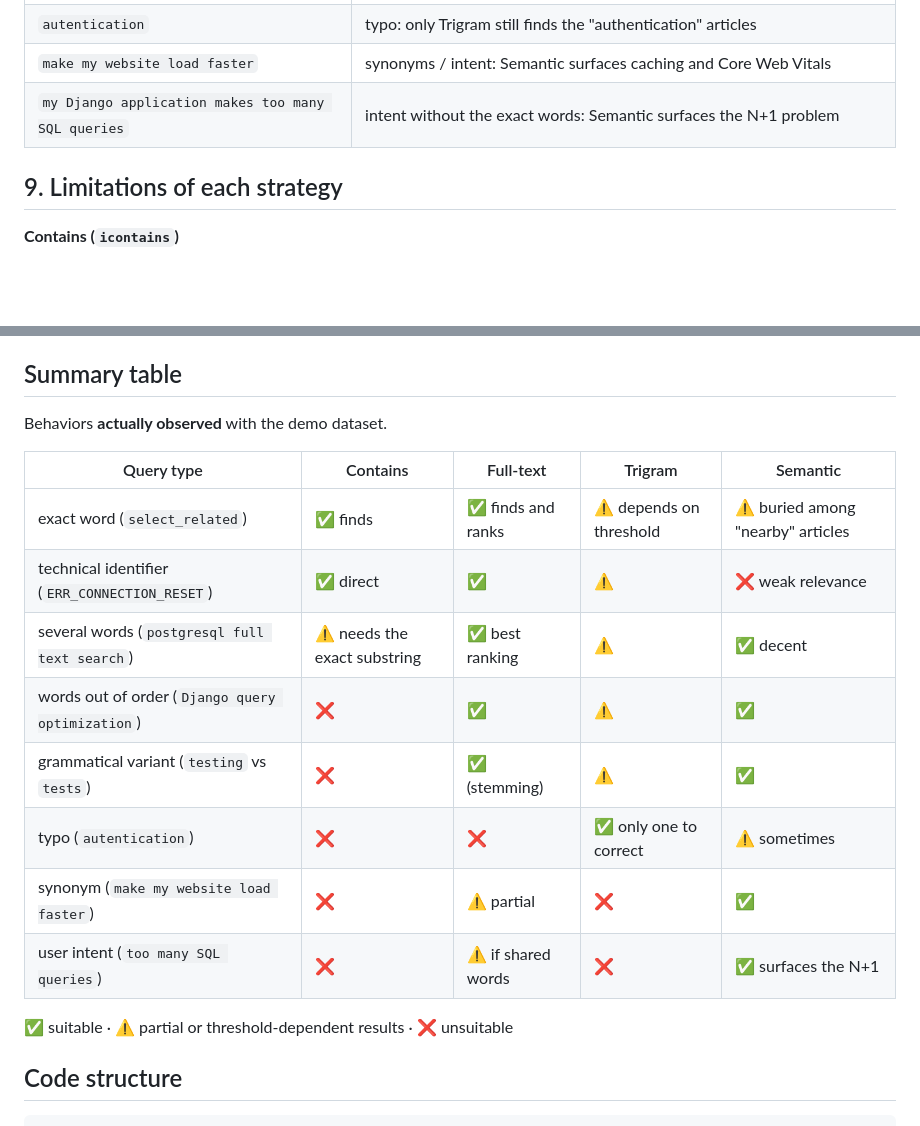
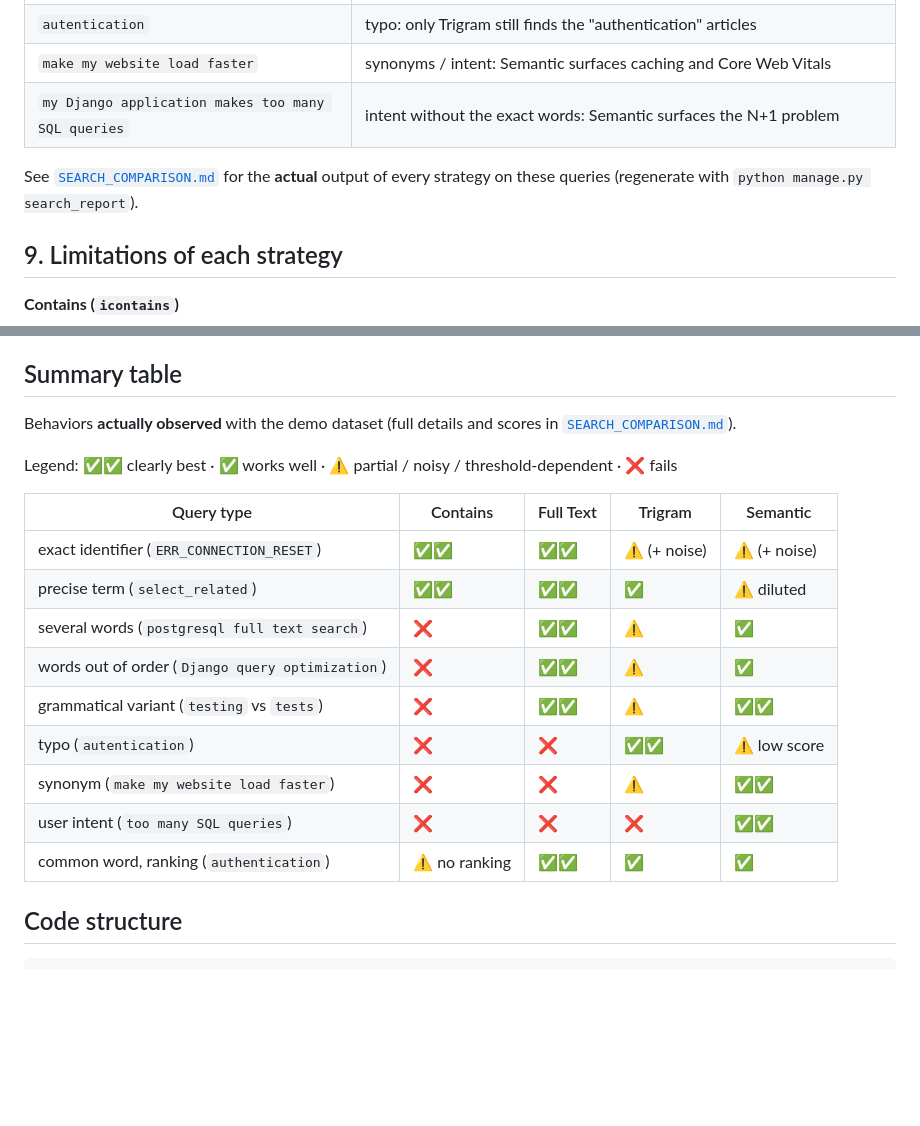
Before and after one commit to SaiedZ/demo-django-postgresql-search, a Markdown page: README.md, 2 parts joined by grey strips. Drawn GitHub-style; blank space fills up the shorter version.

Commit message:
docs: update README with search strategy outputs and summary table

```diff
--- a/README.md
+++ b/README.md
@@ -89,6 +89,9 @@ python manage.py runserver
 | `make my website load faster` | synonyms / intent: Semantic surfaces caching and Core Web Vitals |
 | `my Django application makes too many SQL queries` | intent without the exact words: Semantic surfaces the N+1 problem |
 
+See [`SEARCH_COMPARISON.md`](SEARCH_COMPARISON.md) for the **actual** output of
+every strategy on these queries (regenerate with `python manage.py search_report`).
+
 ## 9. Limitations of each strategy
 
 **Contains (`icontains`)**
@@ -122,20 +125,22 @@ python manage.py runserver
 
 ## Summary table
 
-Behaviors **actually observed** with the demo dataset.
+Behaviors **actually observed** with the demo dataset (full details and scores
+in [`SEARCH_COMPARISON.md`](SEARCH_COMPARISON.md)).
 
-| Query type | Contains | Full-text | Trigram | Semantic |
+Legend: ✅✅ clearly best · ✅ works well · ⚠️ partial / noisy / threshold-dependent · ❌ fails
+
+| Query type | Contains | Full Text | Trigram | Semantic |
 |---|---|---|---|---|
-| exact word (`select_related`) | ✅ finds | ✅ finds and ranks | ⚠️ depends on threshold | ⚠️ buried among "nearby" articles |
-| technical identifier (`ERR_CONNECTION_RESET`) | ✅ direct | ✅ | ⚠️ | ❌ weak relevance |
-| several words (`postgresql full text search`) | ⚠️ needs the exact substring | ✅ best ranking | ⚠️ | ✅ decent |
-| words out of order (`Django query optimization`) | ❌ | ✅ | ⚠️ | ✅ |
-| grammatical variant (`testing` vs `tests`) | ❌ | ✅ (stemming) | ⚠️ | ✅ |
-| typo (`autentication`) | ❌ | ❌ | ✅ only one to correct | ⚠️ sometimes |
-| synonym (`make my website load faster`) | ❌ | ⚠️ partial | ❌ | ✅ |
-| user intent (`too many SQL queries`) | ❌ | ⚠️ if shared words | ❌ | ✅ surfaces the N+1 |
-
-✅ suitable · ⚠️ partial or threshold-dependent results · ❌ unsuitable
+| exact identifier (`ERR_CONNECTION_RESET`) | ✅✅ | ✅✅ | ⚠️ (+ noise) | ⚠️ (+ noise) |
+| precise term (`select_related`) | ✅✅ | ✅✅ | ✅ | ⚠️ diluted |
+| several words (`postgresql full text search`) | ❌ | ✅✅ | ⚠️ | ✅ |
+| words out of order (`Django query optimization`) | ❌ | ✅✅ | ⚠️ | ✅ |
+| grammatical variant (`testing` vs `tests`) | ❌ | ✅✅ | ⚠️ | ✅✅ |
+| typo (`autentication`) | ❌ | ❌ | ✅✅ | ⚠️ low score |
+| synonym (`make my website load faster`) | ❌ | ❌ | ⚠️ | ✅✅ |
+| user intent (`too many SQL queries`) | ❌ | ❌ | ❌ | ✅✅ |
+| common word, ranking (`authentication`) | ⚠️ no ranking | ✅✅ | ✅ | ✅ |
 
 ## Code structure
 
```
